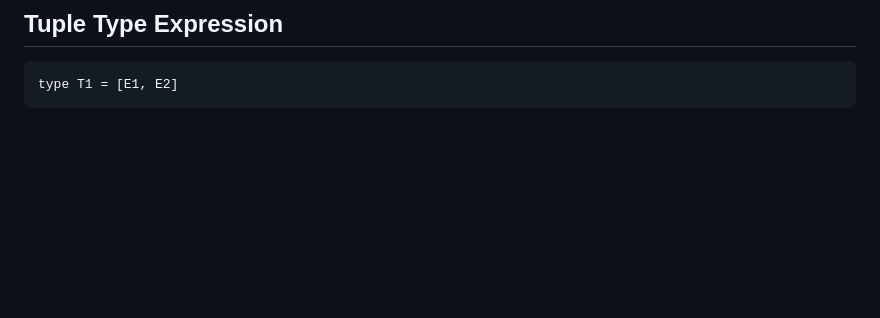
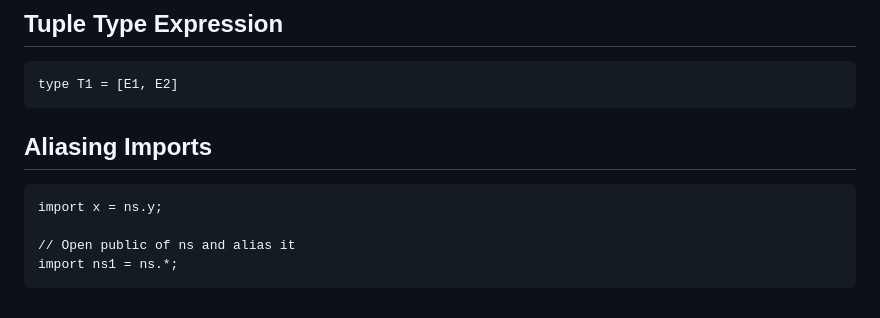
Before and after one commit to hydroper/as3parser, a Markdown page: docs/new-syntax.md, the part around the change. Drawn GitHub-style; blank space fills up the shorter version.

````diff
--- a/docs/new-syntax.md
+++ b/docs/new-syntax.md
@@ -218,3 +218,12 @@ type A1 = [T]
 ```
 type T1 = [E1, E2]
 ```
+
+## Aliasing Imports
+
+```
+import x = ns.y;
+
+// Open public of ns and alias it
+import ns1 = ns.*;
+```
````
